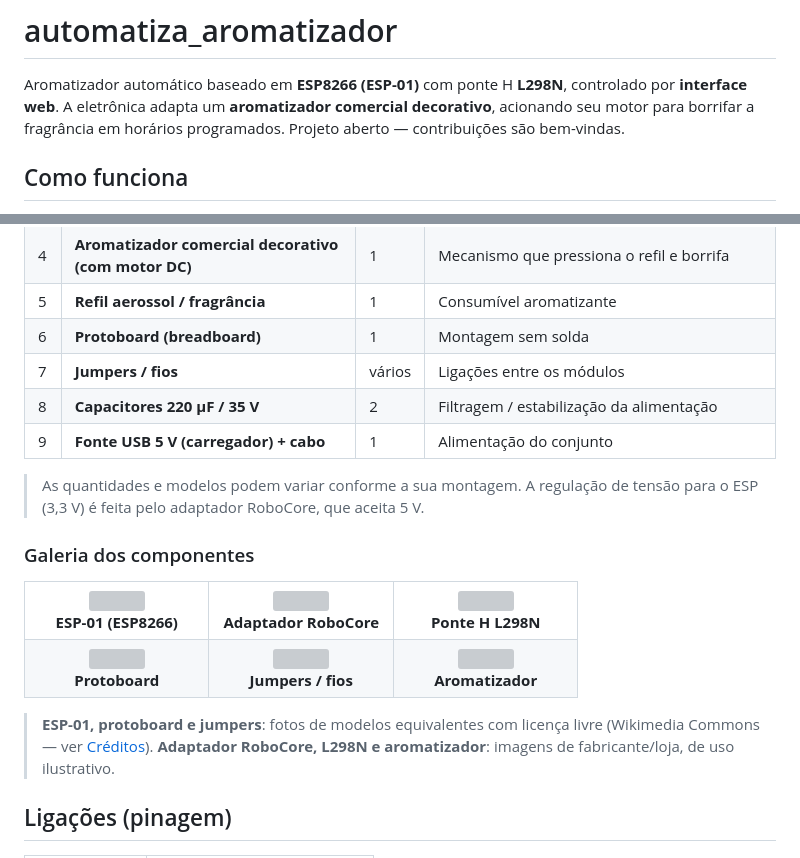
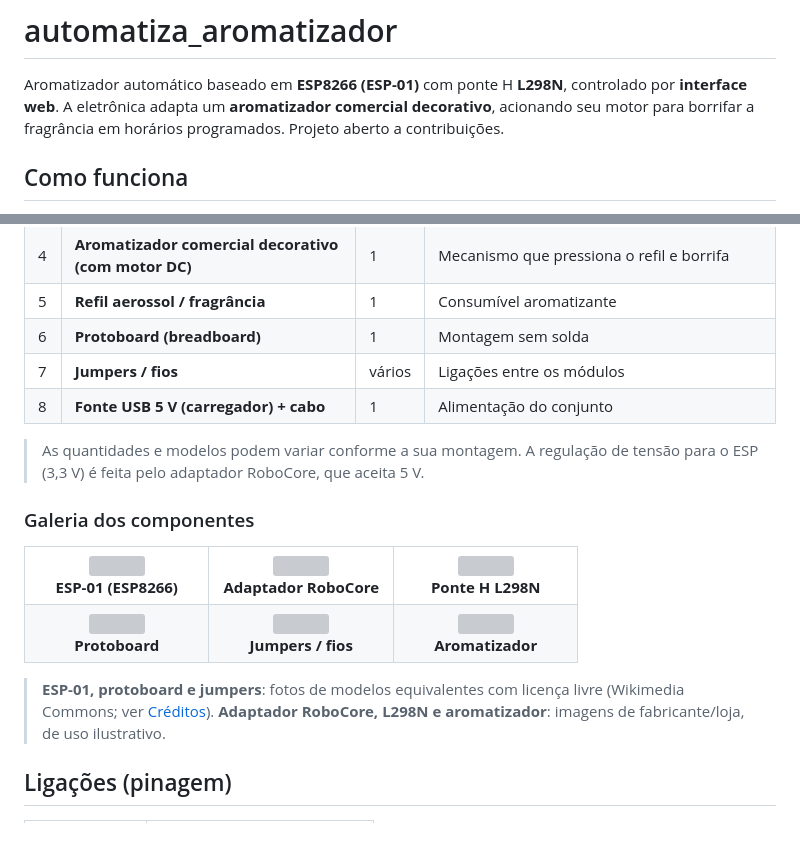
Before and after one commit to Morais727/automatiza_aromatizador, a Markdown page: README.md, 2 parts joined by grey strips. Rendered like a GitHub page; grey boxes are pictures that could not be loaded.

Commit message:
Remove capacitores da BOM e elimina travessões do README e do diagrama

```diff
--- a/README.md
+++ b/README.md
@@ -3,7 +3,7 @@
 Aromatizador automático baseado em **ESP8266 (ESP-01)** com ponte H **L298N**,
 controlado por **interface web**. A eletrônica adapta um **aromatizador comercial
 decorativo**, acionando seu motor para borrifar a fragrância em horários
-programados. Projeto aberto — contribuições são bem-vindas.
+programados. Projeto aberto a contribuições.
 
 ## Como funciona
 
@@ -42,8 +42,7 @@ dias e feriados) e aciona o motor do aromatizador através da ponte H L298N.
 | 5 | **Refil aerossol / fragrância** | 1 | Consumível aromatizante |
 | 6 | **Protoboard (breadboard)** | 1 | Montagem sem solda |
 | 7 | **Jumpers / fios** | vários | Ligações entre os módulos |
-| 8 | **Capacitores 220 µF / 35 V** | 2 | Filtragem / estabilização da alimentação |
-| 9 | **Fonte USB 5 V (carregador) + cabo** | 1 | Alimentação do conjunto |
+| 8 | **Fonte USB 5 V (carregador) + cabo** | 1 | Alimentação do conjunto |
 
 > As quantidades e modelos podem variar conforme a sua montagem. A regulação de
 > tensão para o ESP (3,3 V) é feita pelo adaptador RoboCore, que aceita 5 V.
@@ -64,7 +63,7 @@ dias e feriados) e aciona o motor do aromatizador através da ponte H L298N.
 </table>
 
 > **ESP-01, protoboard e jumpers**: fotos de modelos equivalentes com licença livre
-> (Wikimedia Commons — ver [Créditos](#créditos-das-imagens)). **Adaptador RoboCore,
+> (Wikimedia Commons; ver [Créditos](#créditos-das-imagens)). **Adaptador RoboCore,
 > L298N e aromatizador**: imagens de fabricante/loja, de uso ilustrativo.
 
 ## Ligações (pinagem)
```
Also changed, not shown: other parts of README.md (+3 -3 lines), image.png (added), 3 other files.
